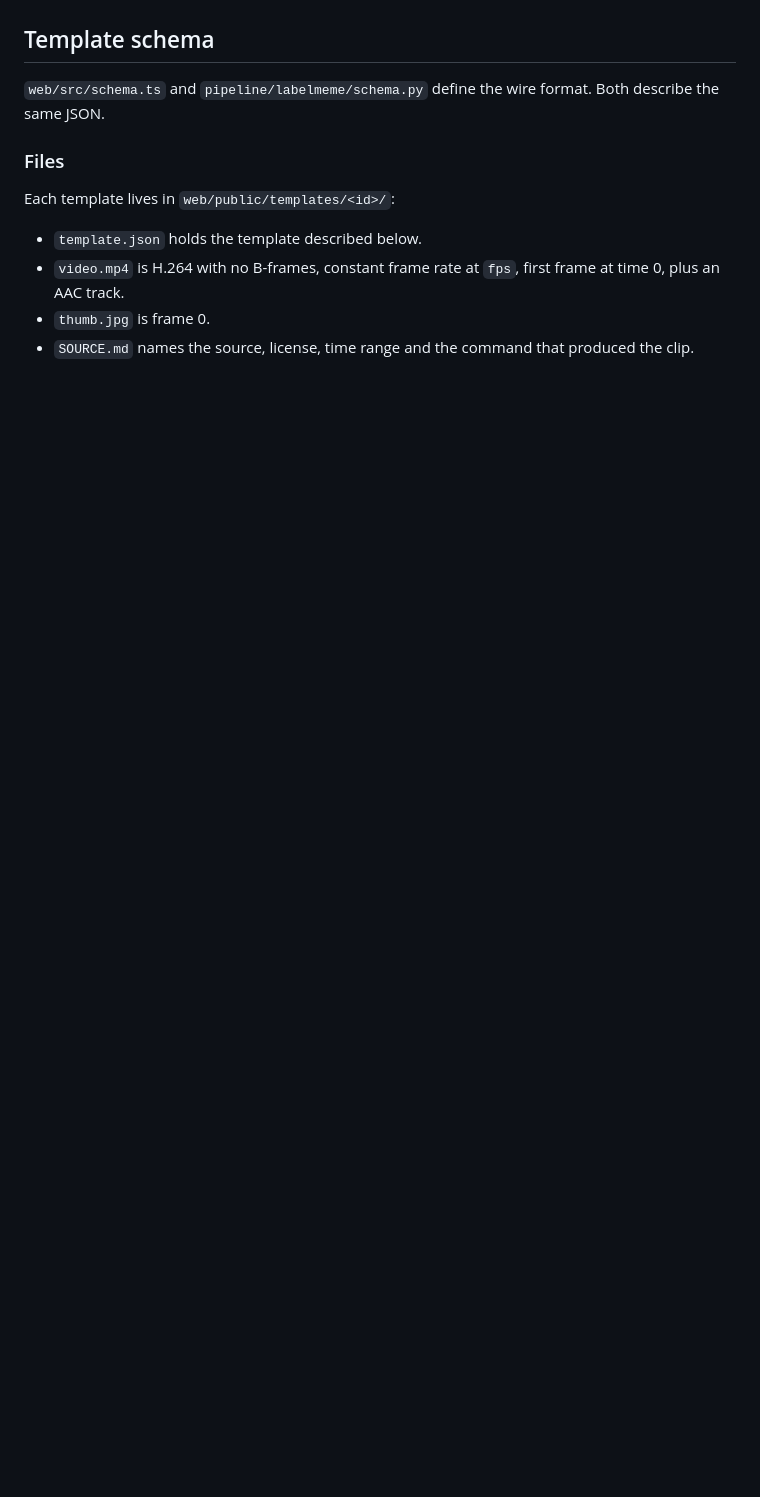
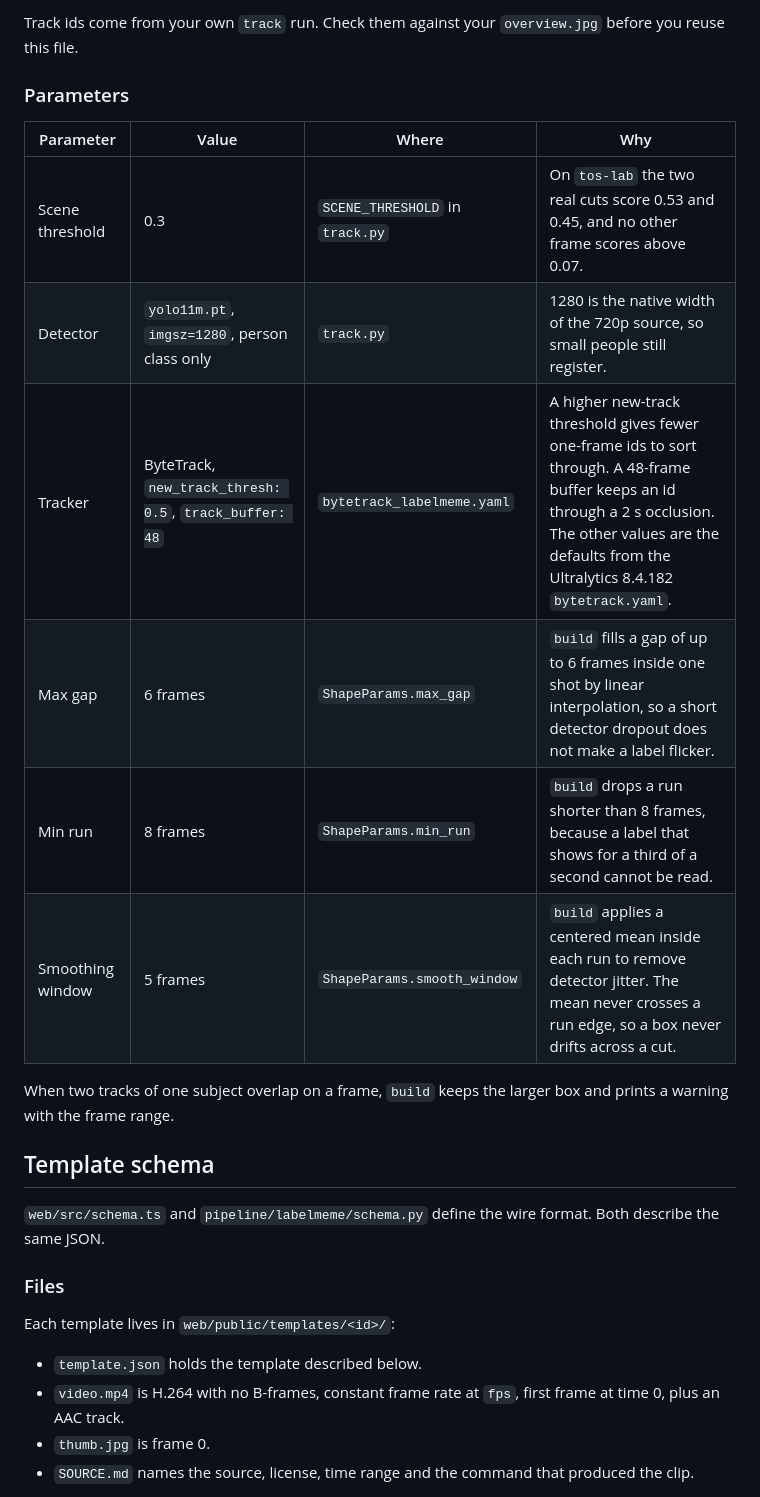
Before and after one commit to vnctaing/meme-video-labeler, a Markdown page: README.md, the part around one of its changes. GitHub-like rendering; blank space fills up the shorter version.

```diff
--- a/README.md
+++ b/README.md
@@ -27,3 +72,17 @@ The command is idempotent. A second run writes the same bytes.
+Track ids come from your own `track` run. Check them against your `overview.jpg` before you reuse this file.
+
+### Parameters
+
+| Parameter | Value | Where | Why |
+| --- | --- | --- | --- |
+| Scene threshold | 0.3 | `SCENE_THRESHOLD` in `track.py` | On `tos-lab` the two real cuts score 0.53 and 0.45, and no other frame scores above 0.07. |
+| Detector | `yolo11m.pt`, `imgsz=1280`, person class only | `track.py` | 1280 is the native width of the 720p source, so small people still register. |
+| Tracker | ByteTrack, `new_track_thresh: 0.5`, `track_buffer: 48` | `bytetrack_labelmeme.yaml` | A higher new-track threshold gives fewer one-frame ids to sort through. A 48-frame buffer keeps an id through a 2 s occlusion. The other values are the defaults from the Ultralytics 8.4.182 `bytetrack.yaml`. |
+| Max gap | 6 frames | `ShapeParams.max_gap` | `build` fills a gap of up to 6 frames inside one shot by linear interpolation, so a short detector dropout does not make a label flicker. |
+| Min run | 8 frames | `ShapeParams.min_run` | `build` drops a run shorter than 8 frames, because a label that shows for a third of a second cannot be read. |
+| Smoothing window | 5 frames | `ShapeParams.smooth_window` | `build` applies a centered mean inside each run to remove detector jitter. The mean never crosses a run edge, so a box never drifts across a cut. |
+
+When two tracks of one subject overlap on a frame, `build` keeps the larger box and prints a warning with the frame range.
 
 ## Template schema
 
```
Also changed, not shown: other parts of README.md (+45 -0 lines).
